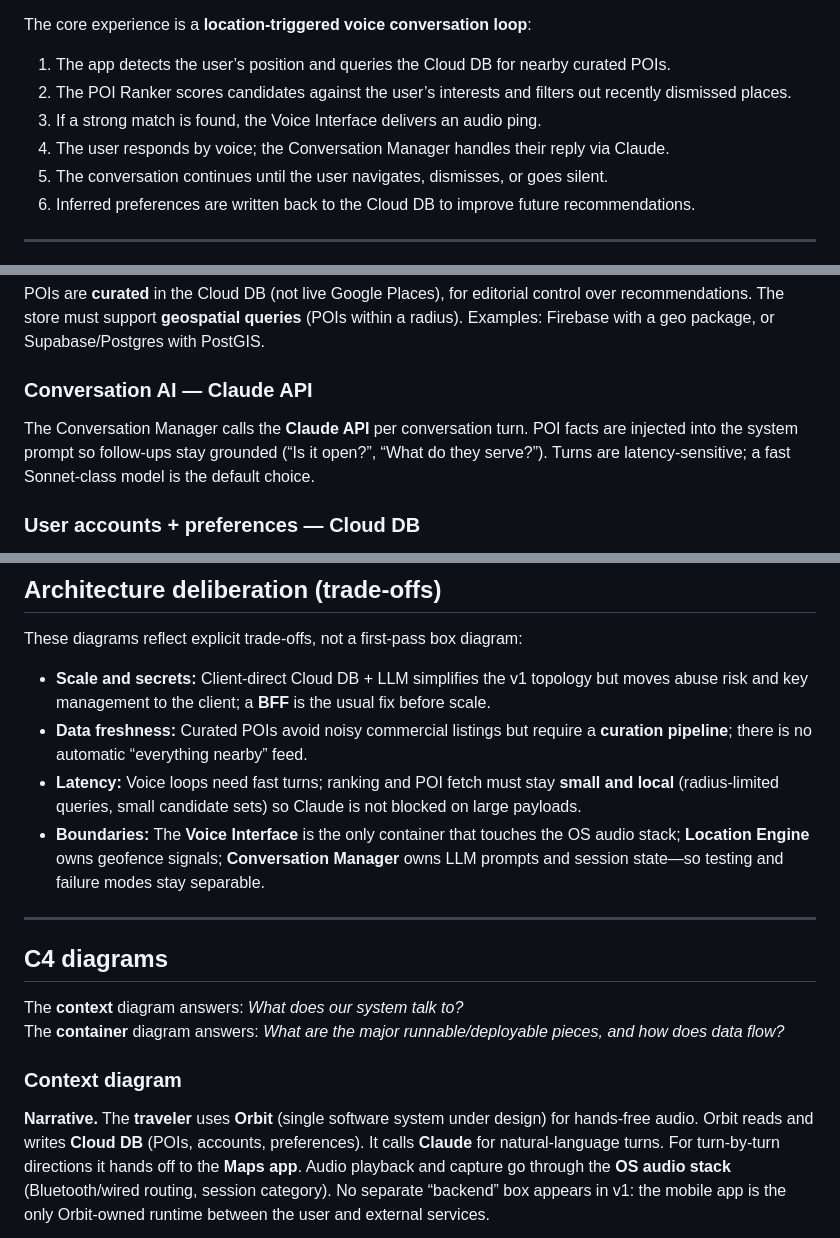
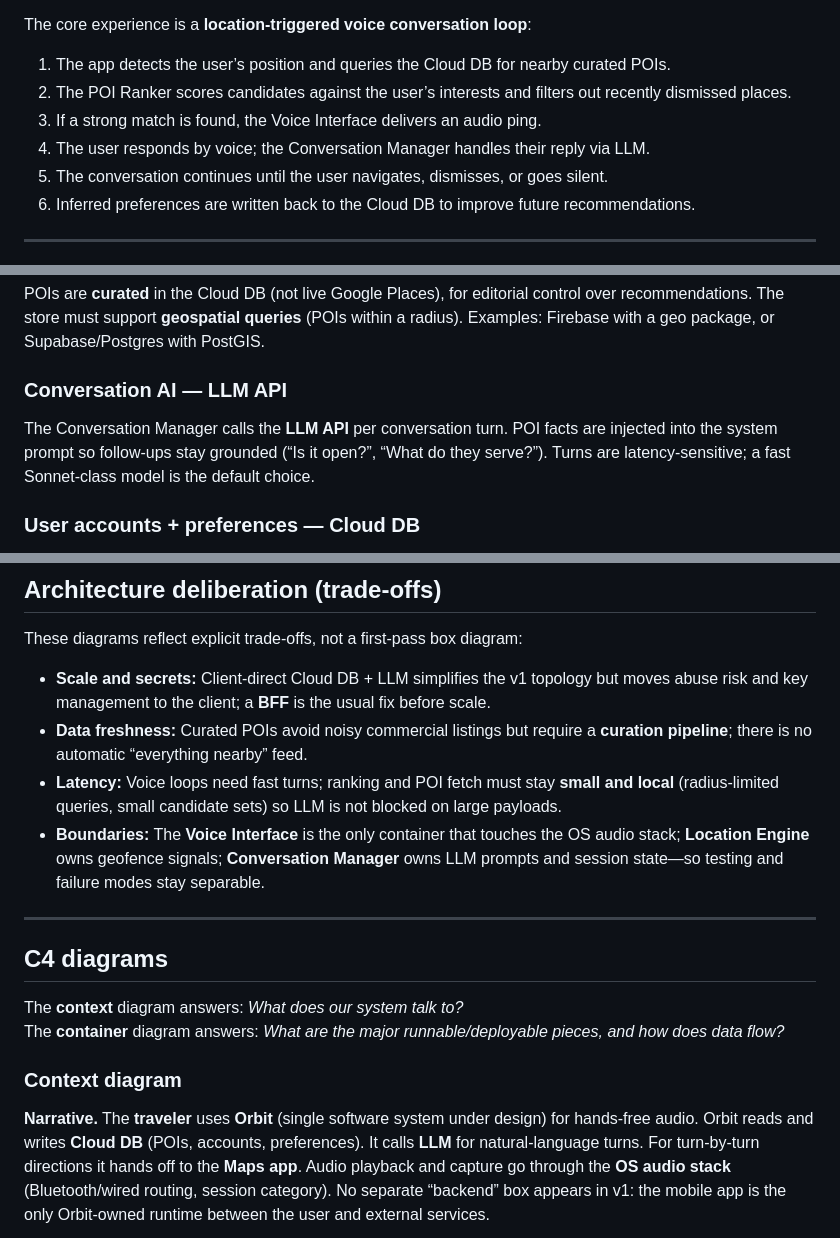
Before and after one commit to CSEN-SCU/csen-174-s26-team-project-tripsync, a Markdown page: architecture/architecture.md, 3 parts joined by grey strips. GitHub-like rendering.

Commit message:
Update references from Claude API to LLM API

````diff
--- a/architecture/architecture.md
+++ b/architecture/architecture.md
@@ -9,7 +9,7 @@ The core experience is a **location-triggered voice conversation loop**:
 1. The app detects the user’s position and queries the Cloud DB for nearby curated POIs.
 2. The POI Ranker scores candidates against the user’s interests and filters out recently dismissed places.
 3. If a strong match is found, the Voice Interface delivers an audio ping.
-4. The user responds by voice; the Conversation Manager handles their reply via Claude.
+4. The user responds by voice; the Conversation Manager handles their reply via LLM.
 5. The conversation continues until the user navigates, dismisses, or goes silent.
 6. Inferred preferences are written back to the Cloud DB to improve future recommendations.
 
@@ -47,9 +47,9 @@ The consolidated app is planned in **Flutter**, targeting iOS and Android from a
 
 POIs are **curated** in the Cloud DB (not live Google Places), for editorial control over recommendations. The store must support **geospatial queries** (POIs within a radius). Examples: Firebase with a geo package, or Supabase/Postgres with PostGIS.
 
-### Conversation AI — Claude API
+### Conversation AI — LLM API
 
-The Conversation Manager calls the **Claude API** per conversation turn. POI facts are injected into the system prompt so follow-ups stay grounded (“Is it open?”, “What do they serve?”). Turns are latency-sensitive; a fast Sonnet-class model is the default choice.
+The Conversation Manager calls the **LLM API** per conversation turn. POI facts are injected into the system prompt so follow-ups stay grounded (“Is it open?”, “What do they serve?”). Turns are latency-sensitive; a fast Sonnet-class model is the default choice.
 
 ### User accounts + preferences — Cloud DB
 
@@ -75,7 +75,7 @@ These diagrams reflect explicit trade-offs, not a first-pass box diagram:
 
 - **Scale and secrets:** Client-direct Cloud DB + LLM simplifies the v1 topology but moves abuse risk and key management to the client; a **BFF** is the usual fix before scale.
 - **Data freshness:** Curated POIs avoid noisy commercial listings but require a **curation pipeline**; there is no automatic “everything nearby” feed.
-- **Latency:** Voice loops need fast turns; ranking and POI fetch must stay **small and local** (radius-limited queries, small candidate sets) so Claude is not blocked on large payloads.
+- **Latency:** Voice loops need fast turns; ranking and POI fetch must stay **small and local** (radius-limited queries, small candidate sets) so LLM is not blocked on large payloads.
 - **Boundaries:** The **Voice Interface** is the only container that touches the OS audio stack; **Location Engine** owns geofence signals; **Conversation Manager** owns LLM prompts and session state—so testing and failure modes stay separable.
 
 ---
@@ -87,7 +87,7 @@ The **container** diagram answers: *What are the major runnable/deployable piece
 
 ### Context diagram
 
-**Narrative.** The **traveler** uses **Orbit** (single software system under design) for hands-free audio. Orbit reads and writes **Cloud DB** (POIs, accounts, preferences). It calls **Claude** for natural-language turns. For turn-by-turn directions it hands off to the **Maps app**. Audio playback and capture go through the **OS audio stack** (Bluetooth/wired routing, session category). No separate “backend” box appears in v1: the mobile app is the only Orbit-owned runtime between the user and external services.
+**Narrative.** The **traveler** uses **Orbit** (single software system under design) for hands-free audio. Orbit reads and writes **Cloud DB** (POIs, accounts, preferences). It calls **LLM** for natural-language turns. For turn-by-turn directions it hands off to the **Maps app**. Audio playback and capture go through the **OS audio stack** (Bluetooth/wired routing, session category). No separate “backend” box appears in v1: the mobile app is the only Orbit-owned runtime between the user and external services.
 
 ```mermaid
 C4Context
````
Also changed, not shown: other parts of architecture/architecture.md (+6 -6 lines).
